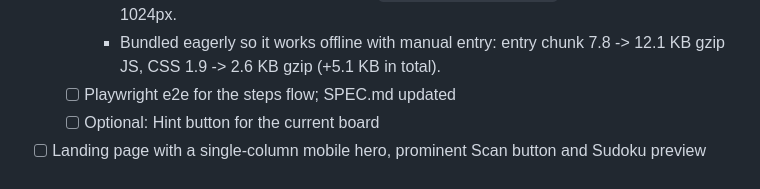
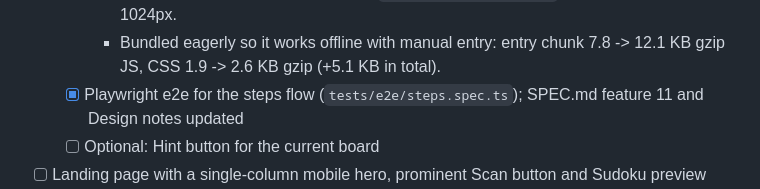
Before and after one commit to bradsmith712/sudoku-solver, a Markdown page: TASKS.md, the part around the change. Drawn GitHub-style.

```diff
--- a/TASKS.md
+++ b/TASKS.md
@@ -177,7 +177,7 @@ Done when: the public HTTPS URL works on a phone and can be installed to the hom
   - [x] Step-by-step screen and activity log (`src/ui/steps/`)
     - Board above the explanation card (technique, "Logical deduction" or "Trial and error" badge, candidates of the target cell), activity log of every step (tap to jump), sticky Previous / Step N of M / Next; arrow keys, Home and End; `aria-live="polite"` explanation; highlight fade off under `prefers-reduced-motion`. Two columns from 1024px.
     - Bundled eagerly so it works offline with manual entry: entry chunk 7.8 -> 12.1 KB gzip JS, CSS 1.9 -> 2.6 KB gzip (+5.1 KB in total).
-  - [ ] Playwright e2e for the steps flow; SPEC.md updated
+  - [x] Playwright e2e for the steps flow (`tests/e2e/steps.spec.ts`); SPEC.md feature 11 and Design notes updated
   - [ ] Optional: Hint button for the current board
 - [ ] Landing page with a single-column mobile hero, prominent Scan button and Sudoku preview
 - [ ] Optional Claude vision fallback via a rate-limited proxy, compared against the local pipeline in the README
```
Also changed, not shown: SPEC.md (+5 -4 lines).
